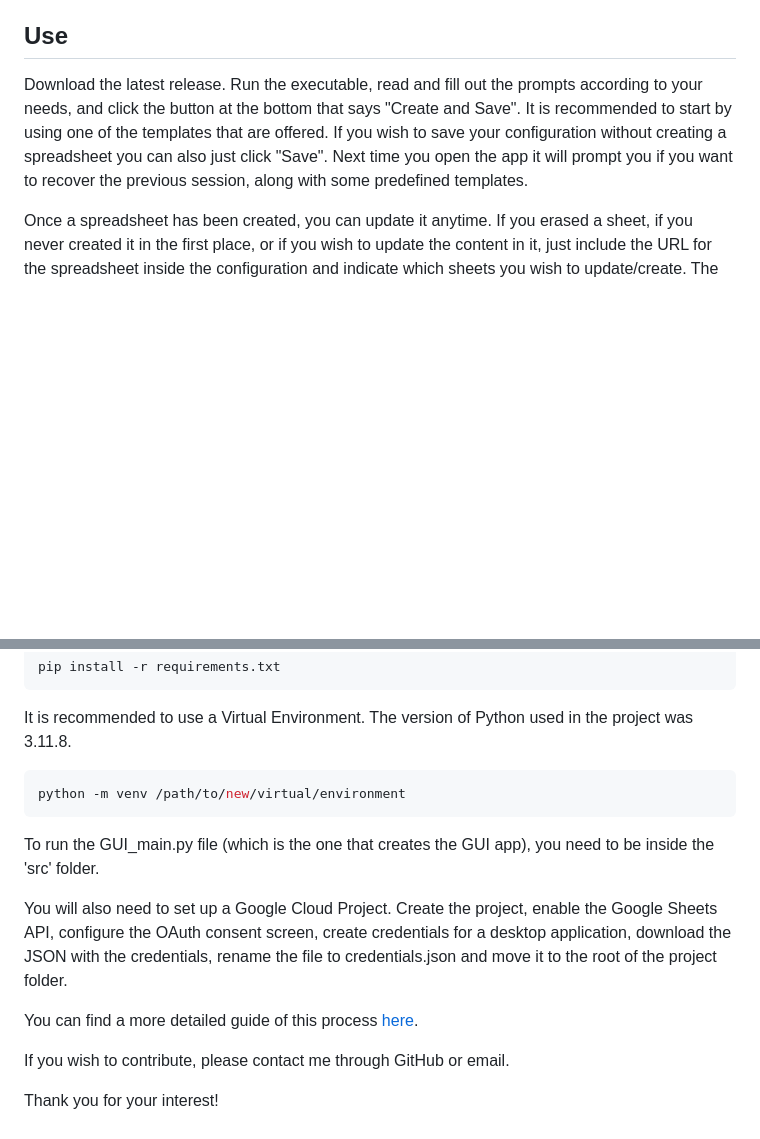
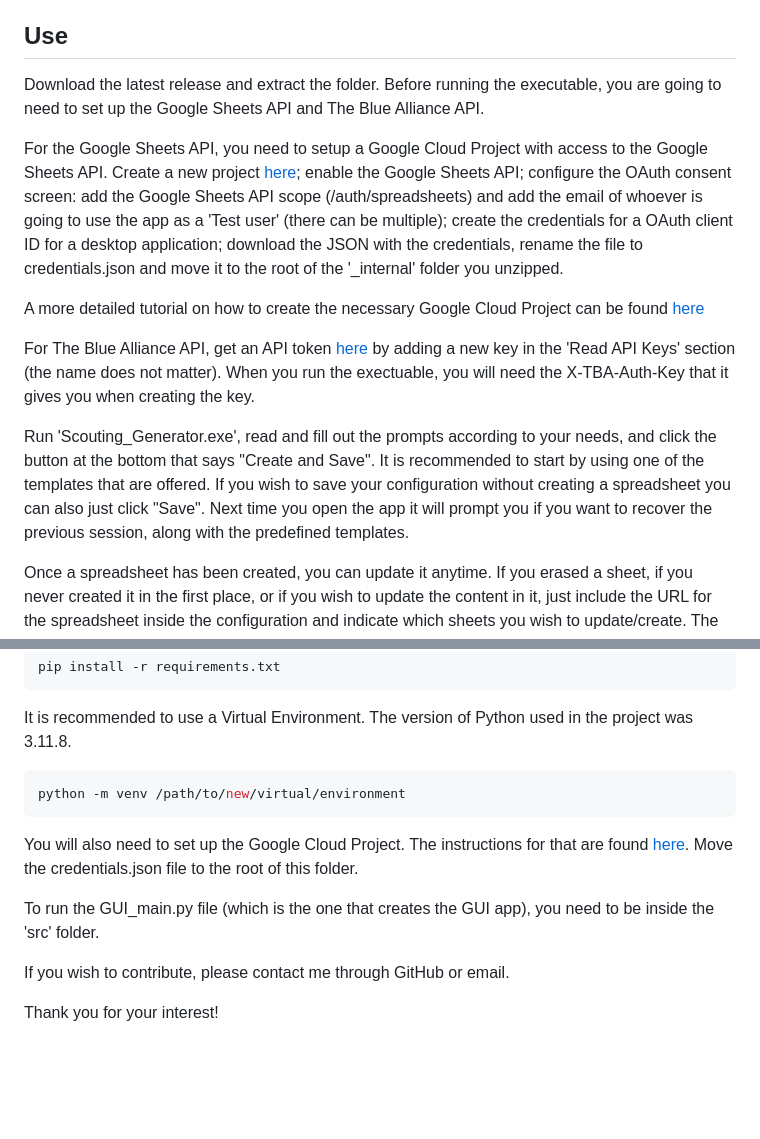
Before and after one commit to mariosanr/frc-scouting-generator, a Markdown page: README.md, 2 parts joined by grey strips. GitHub-like rendering; blank space fills up the shorter version.

Commit message:
Update documentation on the Google Cloud Project

````diff
--- a/README.md
+++ b/README.md
@@ -2,7 +2,15 @@
 The FRC Scouting Generator is a tool developed originally for team 5948 to automate the creation of the spreadsheet used for scouting. Since every year the competition changes, it is not possible to use the same template for each year, though it does stay similar in many aspects. Plus, there is a lot of "busy" work, like filling out the teams and the schedule. With this application you can generate a Google Sheets spreadsheet that lives in your Google Drive that can be easily shared with the rest of the team. Thanks to the [Google Sheets API](https://developers.google.com/sheets/api/reference/rest), you can create a spreadsheet for each event your team attends within seconds. With the help of [The Blue Alliance API](https://www.thebluealliance.com/apidocs/v3) and the [Statbotics API](https://www.statbotics.io/api/rest), you will automatically get advanced statistics on each team present in the competition, with which you can pretty accurately predict performance. However, your are not restricted to these stats. The main customizability comes from the 'Quals' sheet, where you can specify the observations you will be looking for in each team, so that your team can also manually scout with ease. Combining all the information collected through manual scouting and the advanced stats, you should be able to have a great idea of the performance and the potential of each team, being useful when picking alliances but also when trying to outplay your oponents.
 
 ## Use
-Download the latest release. Run the executable, read and fill out the prompts according to your needs, and click the button at the bottom that says "Create and Save". It is recommended to start by using one of the templates that are offered. If you wish to save your configuration without creating a spreadsheet you can also just click "Save". Next time you open the app it will prompt you if you want to recover the previous session, along with some predefined templates.
+Download the latest release and extract the folder. Before running the executable, you are going to need to set up the Google Sheets API and The Blue Alliance API.
+
+For the Google Sheets API, you need to setup a Google Cloud Project with access to the Google Sheets API. Create a new project [here](https://console.cloud.google.com/projectcreate); enable the Google Sheets API; configure the OAuth consent screen: add the Google Sheets API scope (/auth/spreadsheets) and add the email of whoever is going to use the app as a 'Test user' (there can be multiple); create the credentials for a OAuth client ID for a desktop application; download the JSON with the credentials, rename the file to credentials.json and move it to the root of the '_internal' folder you unzipped.
+
+A more detailed tutorial on how to create the necessary Google Cloud Project can be found [here](https://developers.google.com/sheets/api/quickstart/python)
+
+For The Blue Alliance API, get an API token [here](https://www.thebluealliance.com/account) by adding a new key in the 'Read API Keys' section (the name does not matter). When you run the exectuable, you will need the X-TBA-Auth-Key that it gives you when creating the key.
+
+Run 'Scouting_Generator.exe', read and fill out the prompts according to your needs, and click the button at the bottom that says "Create and Save". It is recommended to start by using one of the templates that are offered. If you wish to save your configuration without creating a spreadsheet you can also just click "Save". Next time you open the app it will prompt you if you want to recover the previous session, along with the predefined templates.
 
 Once a spreadsheet has been created, you can update it anytime. If you erased a sheet, if you never created it in the first place, or if you wish to update the content in it, just include the URL for the spreadsheet inside the configuration and indicate which sheets you wish to update/create. The main use of this would be to update the statistics retrieved from Statbotics and The Blue Alliance. This is done by updating the 'Advanced Stats' sheet.
 
@@ -37,11 +45,9 @@ It is recommended to use a Virtual Environment. The version of Python used in th
 python -m venv /path/to/new/virtual/environment
 ```
 
+You will also need to set up the Google Cloud Project. The instructions for that are found [here](#use). Move the credentials.json file to the root of this folder.
+
 To run the GUI_main.py file (which is the one that creates the GUI app), you need to be inside the 'src' folder.
-
-You will also need to set up a Google Cloud Project. Create the project, enable the Google Sheets API, configure the OAuth consent screen, create credentials for a desktop application, download the JSON with the credentials, rename the file to credentials.json and move it to the root of the project folder.
-
-You can find a more detailed guide of this process [here](https://developers.google.com/sheets/api/quickstart/python).
 
 If you wish to contribute, please contact me through GitHub or email.
 
````
